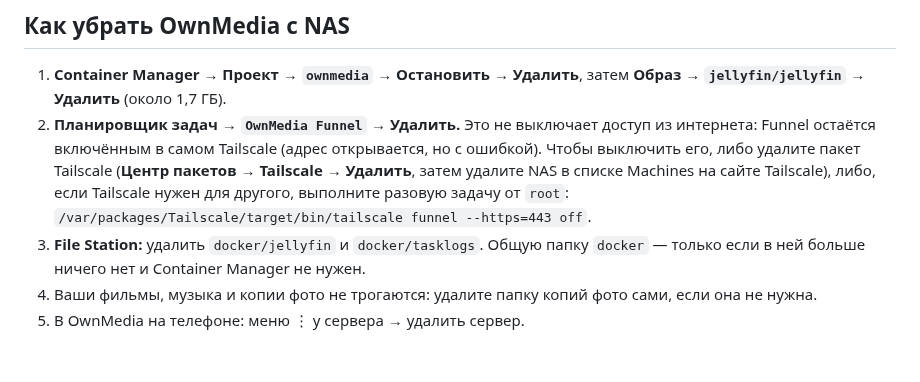
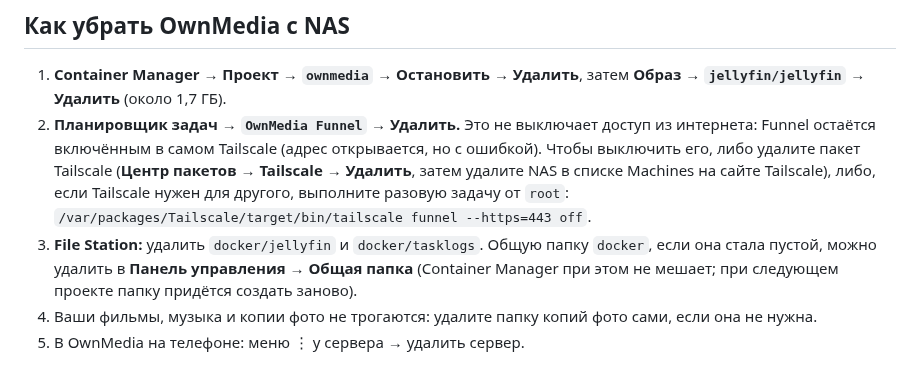
Before and after one commit to 3dengineering01-star/Homeplayer, a Markdown page: docs/synology.md, the part around the change. Drawn GitHub-style.

Commit message:
Synology: пустую общую папку docker можно удалить и с Container Manager
Co-Authored-By: Claude Opus 5.5 <noreply@anthropic.com>
Claude-Session: https://claude.ai/code/session_01BShorsEi6z16Eonafx9wvG

```diff
--- a/docs/synology.md
+++ b/docs/synology.md
@@ -174,7 +174,8 @@ DSM, например `http://192.168.1.50:8096`):
    удалите пакет Tailscale (**Центр пакетов → Tailscale → Удалить**, затем удалите NAS в списке Machines
    на сайте Tailscale), либо, если Tailscale нужен для другого, выполните разовую задачу от `root`:
    `/var/packages/Tailscale/target/bin/tailscale funnel --https=443 off`.
-3. **File Station:** удалить `docker/jellyfin` и `docker/tasklogs`. Общую папку `docker` — только если в ней
-   больше ничего нет и Container Manager не нужен.
+3. **File Station:** удалить `docker/jellyfin` и `docker/tasklogs`. Общую папку `docker`, если она стала пустой,
+   можно удалить в **Панель управления → Общая папка** (Container Manager при этом не мешает; при
+   следующем проекте папку придётся создать заново).
 4. Ваши фильмы, музыка и копии фото не трогаются: удалите папку копий фото сами, если она не нужна.
 5. В OwnMedia на телефоне: меню ⋮ у сервера → удалить сервер.
```
